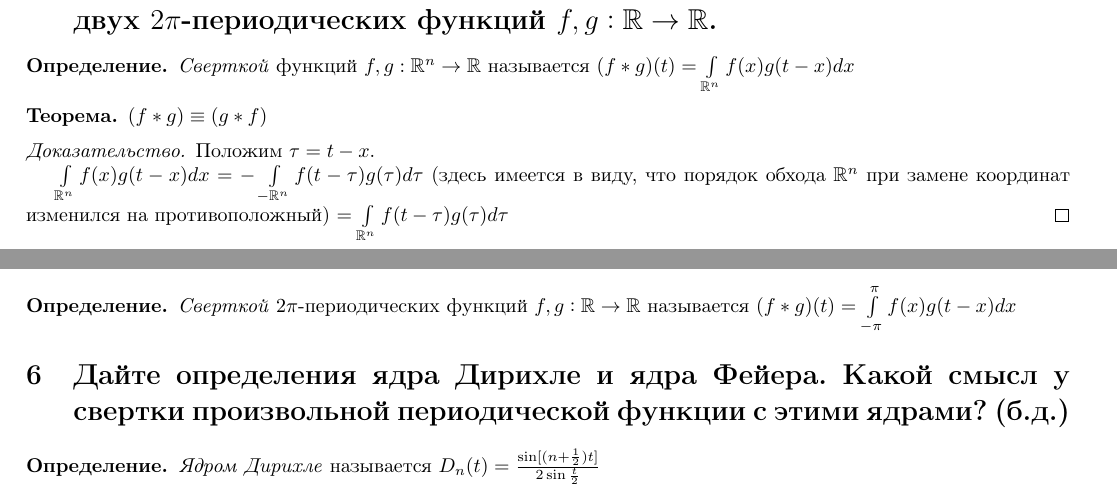
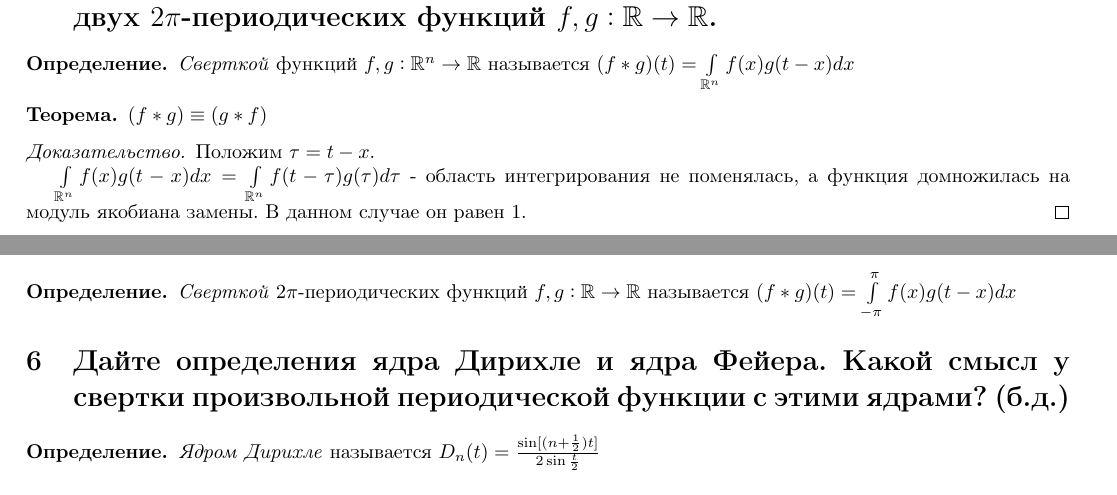
Before and after one commit to vporyadke/HSE-FCS-AMIS-Calculus-Year2-Colloq2, a LaTeX document (main.tex): two parts of pages 5 and 6 of 24, joined at a grey line, cut so that both start at the same text. Compiled offline with pdfLaTeX.

Commit message:
Jakobi fix

```diff
--- a/main.tex
+++ b/main.tex
@@ -137,8 +137,7 @@
 	\begin{proof}
 		Положим $\tau=t-x$.
 
-		$\int\limits_{\mathbb{R}^n} f(x)g(t-x)dx=-\int\limits_{-\mathbb{R}^n} f(t-\tau)g(\tau)d\tau$
-		(здесь имеется в виду, что порядок обхода $\mathbb{R}^n$ при замене координат изменился на противоположный) $ =\int\limits_{\mathbb{R}^n} f(t-\tau)g(\tau)d\tau$
+		$\int\limits_{\mathbb{R}^n} f(x)g(t-x)dx =\int\limits_{\mathbb{R}^n} f(t-\tau)g(\tau)d\tau$ - область интегрирования не поменялась, а функция домножилась на модуль якобиана замены. В данном случае он равен $1$.
 	\end{proof}
 	\begin{definition}
 		\textit{Сверткой} $2\pi$-периодических функций $f, g: \mathbb{R} \to \mathbb{R}$ называется $(f*g)(t)=\int\limits_{-\pi}^{\pi} f(x)g(t-x)dx$
```
